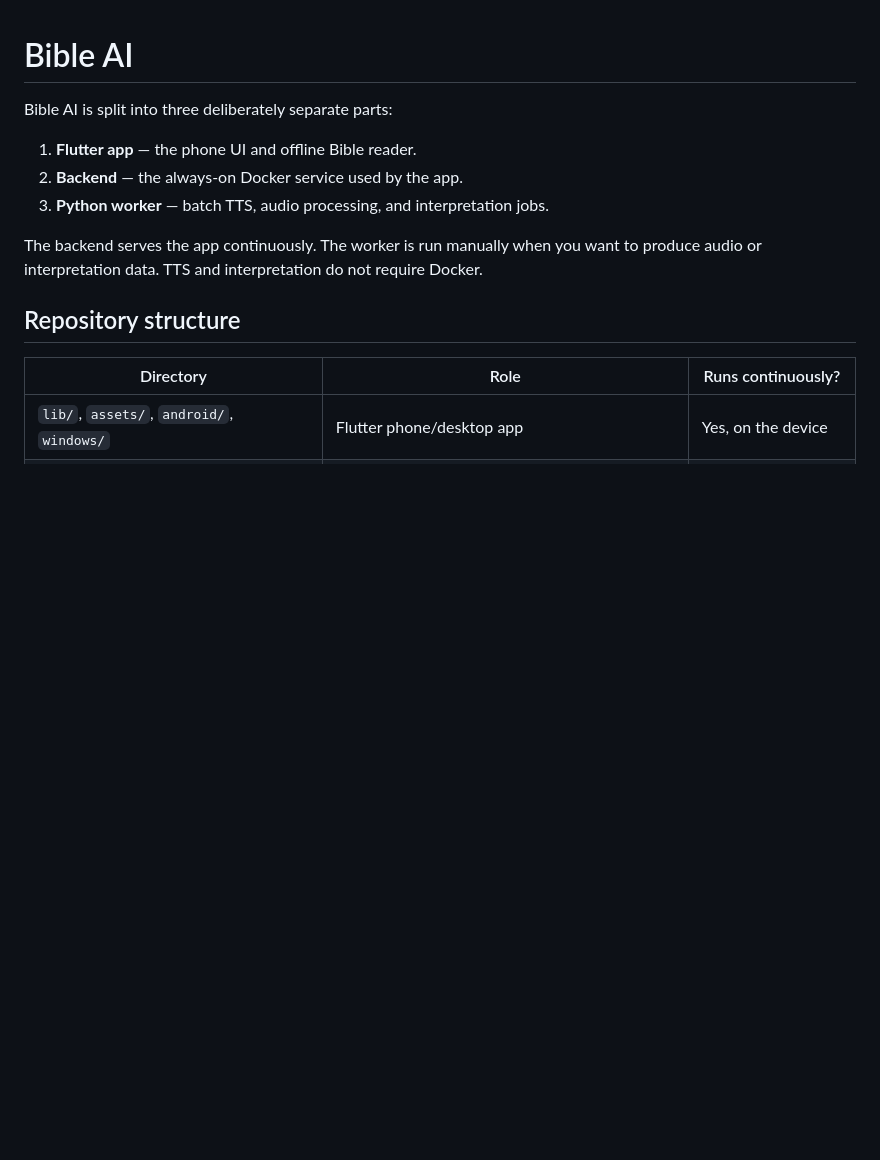
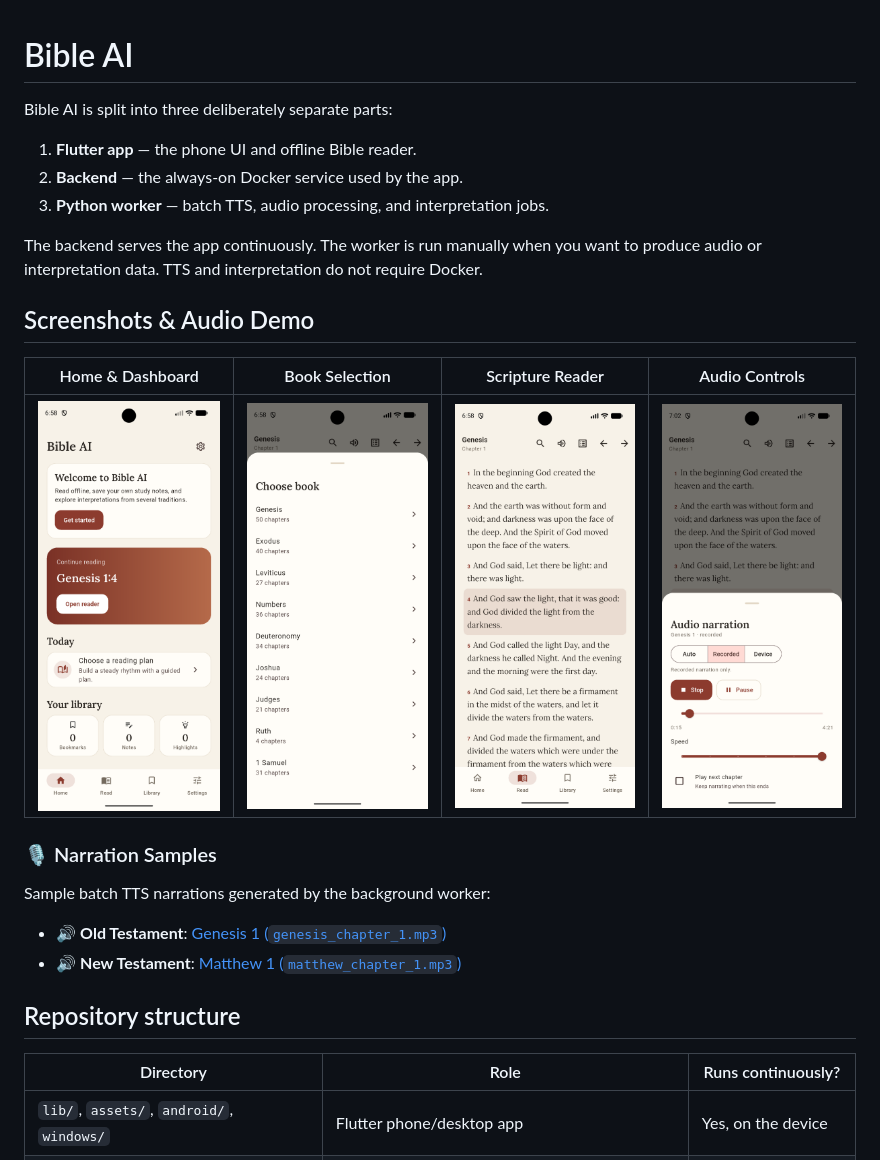
Before and after one commit to tomopas/BibleAIApp, a Markdown page: README.md, the part around the change. GitHub-like rendering; pictures changed too: docs/screenshots/audio_narration.png (added), docs/screenshots/books.png (added), docs/screenshots/home.png (added); blank space fills up the shorter version.

Commit message:
docs: add screenshots and audio narration samples

```diff
--- a/README.md
+++ b/README.md
@@ -9,6 +9,19 @@ Bible AI is split into three deliberately separate parts:
 The backend serves the app continuously. The worker is run manually when you
 want to produce audio or interpretation data. TTS and interpretation do not
 require Docker.
+
+## Screenshots & Audio Demo
+
+| Home & Dashboard | Book Selection | Scripture Reader | Audio Controls |
+|:---:|:---:|:---:|:---:|
+| <img src="docs/screenshots/home.png" width="200" alt="Home Dashboard" /> | <img src="docs/screenshots/books.png" width="200" alt="Book Navigation" /> | <img src="docs/screenshots/reader.png" width="200" alt="Scripture Reader" /> | <img src="docs/screenshots/audio_narration.png" width="200" alt="Audio Narration Controls" /> |
+
+### 🎙️ Narration Samples
+
+Sample batch TTS narrations generated by the background worker:
+
+- 🔊 **Old Testament**: [Genesis 1 (`genesis_chapter_1.mp3`)](docs/audio/genesis_chapter_1.mp3)
+- 🔊 **New Testament**: [Matthew 1 (`matthew_chapter_1.mp3`)](docs/audio/matthew_chapter_1.mp3)
 
 ## Repository structure
 
```
Also changed, not shown: 3 other files.
